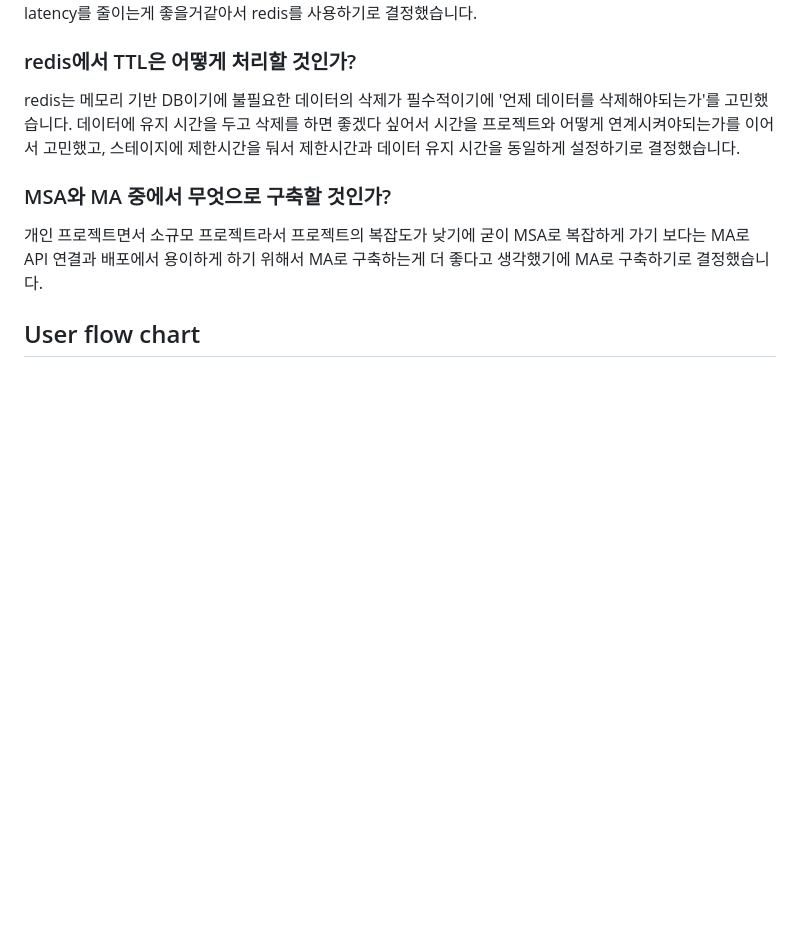
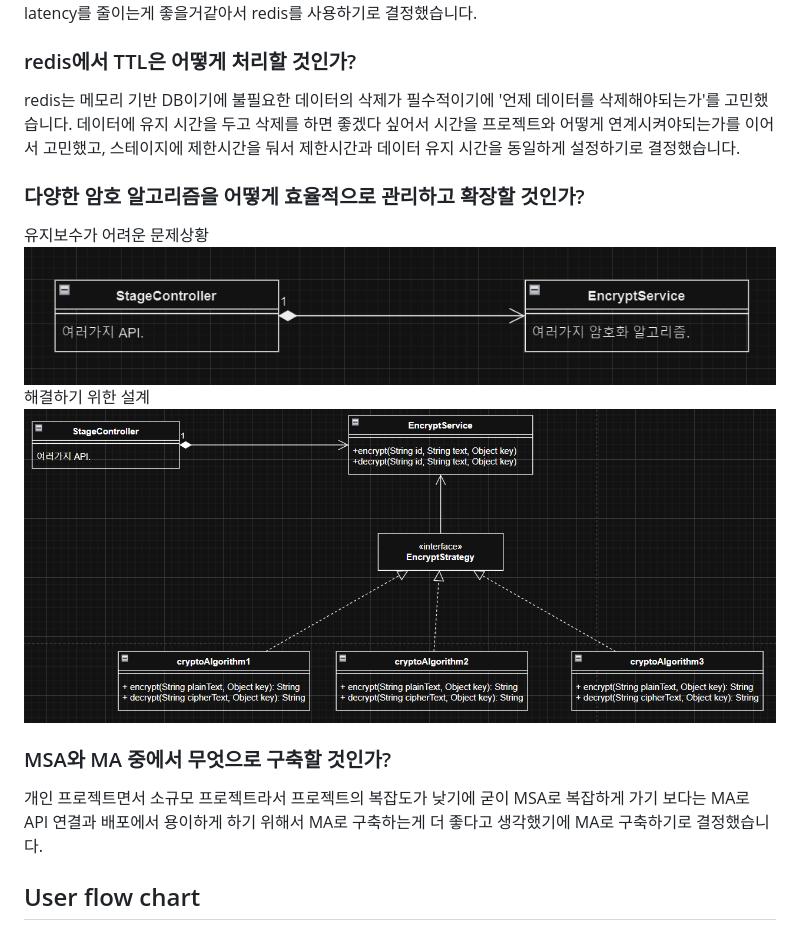
Before and after one commit to HwangRock/Cipher_Quest, a Markdown page: README.md, the part around the change. Drawn GitHub-style; pictures changed too: presentation/problemcase.png (added), presentation/problemsolution.png (added); blank space fills up the shorter version.

Commit message:
디자인패턴 설명

```diff
--- a/README.md
+++ b/README.md
@@ -42,9 +42,16 @@ RDBMS를 쓰기에는 테이블 간의 join을 활용할 요소가 없어서 차
 redis는 메모리 기반 DB이기에 불필요한 데이터의 삭제가 필수적이기에 '언제 데이터를 삭제해야되는가'를
 고민했습니다. 데이터에 유지 시간을 두고 삭제를 하면 좋겠다 싶어서 시간을 프로젝트와 어떻게 연계시켜야되는가를
 이어서 고민했고, 스테이지에 제한시간을 둬서 제한시간과 데이터 유지 시간을 동일하게 설정하기로 결정했습니다.
+### 다양한 암호 알고리즘을 어떻게 효율적으로 관리하고 확장할 것인가?
+유지보수가 어려운 문제상황<br>
+![](./presentation/problemcase.png)
+<br>
+해결하기 위한 설계
+![](./presentation/problemsolution.png)
 ### MSA와 MA 중에서 무엇으로 구축할 것인가?
 개인 프로젝트면서 소규모 프로젝트라서 프로젝트의 복잡도가 낮기에 굳이 MSA로 복잡하게 가기 보다는
 MA로 API 연결과 배포에서 용이하게 하기 위해서 MA로 구축하는게 더 좋다고 생각했기에 MA로 구축하기로 결정했습니다.
+
 ## User flow chart
 ![](./presentation/cq_fc.png)
 ##  API Documents
```
